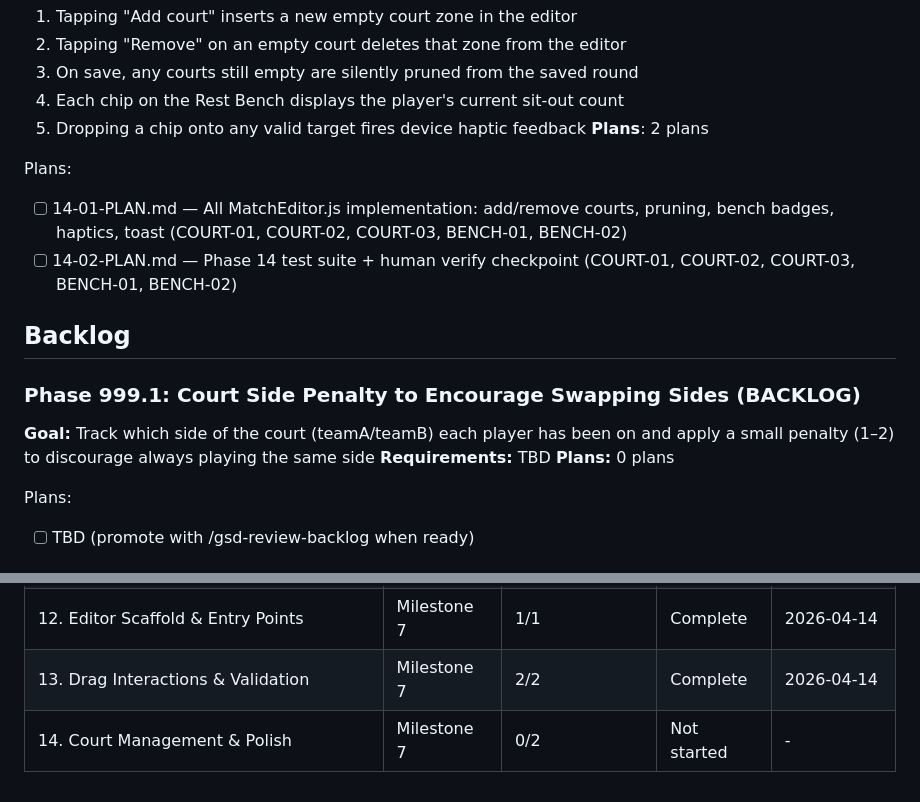
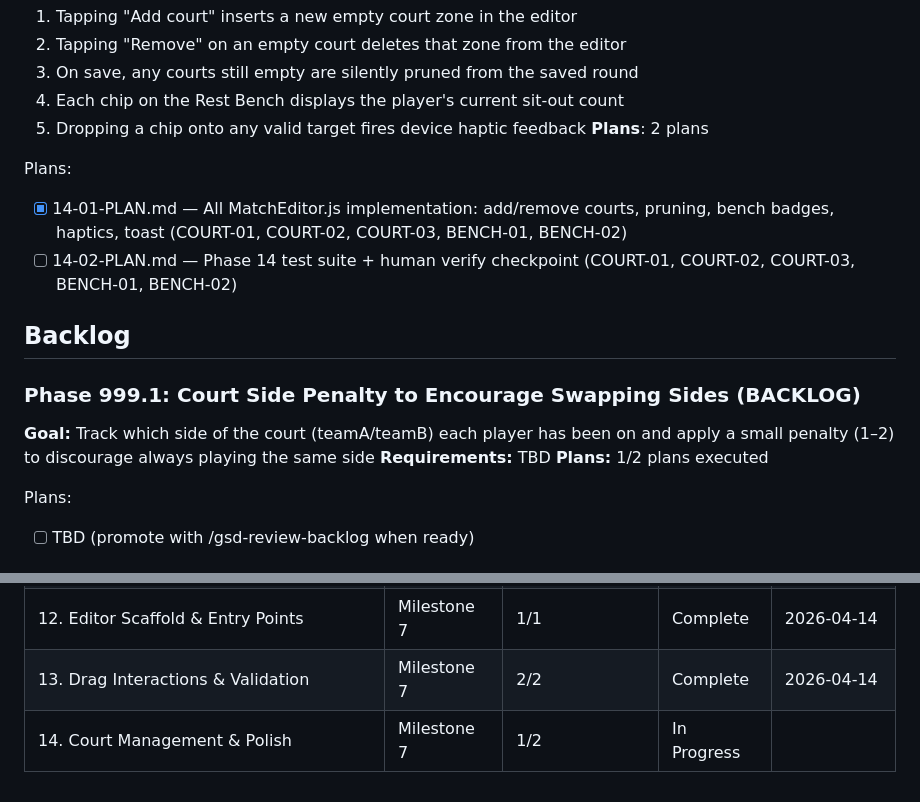
Before and after one commit to retnuh/pbsched, a Markdown page: .planning/ROADMAP.md, 2 parts joined by grey strips. GitHub-like rendering.

Commit message:
docs(phase-14): update tracking after wave 1

```diff
--- a/.planning/ROADMAP.md
+++ b/.planning/ROADMAP.md
@@ -85,7 +85,7 @@ Plans:
 **Plans**: 2 plans
 
 Plans:
-- [ ] 14-01-PLAN.md — All MatchEditor.js implementation: add/remove courts, pruning, bench badges, haptics, toast (COURT-01, COURT-02, COURT-03, BENCH-01, BENCH-02)
+- [x] 14-01-PLAN.md — All MatchEditor.js implementation: add/remove courts, pruning, bench badges, haptics, toast (COURT-01, COURT-02, COURT-03, BENCH-01, BENCH-02)
 - [ ] 14-02-PLAN.md — Phase 14 test suite + human verify checkpoint (COURT-01, COURT-02, COURT-03, BENCH-01, BENCH-02)
 
 ## Backlog
@@ -94,7 +94,7 @@ Plans:
 
 **Goal:** Track which side of the court (teamA/teamB) each player has been on and apply a small penalty (1–2) to discourage always playing the same side
 **Requirements:** TBD
-**Plans:** 0 plans
+**Plans:** 1/2 plans executed
 
 Plans:
 - [ ] TBD (promote with /gsd-review-backlog when ready)
@@ -109,4 +109,4 @@ Plans:
 | 11. Service Layer & Data Model | Milestone 7 | 1/1 | Complete | 2026-04-14 |
 | 12. Editor Scaffold & Entry Points | Milestone 7 | 1/1 | Complete | 2026-04-14 |
 | 13. Drag Interactions & Validation | Milestone 7 | 2/2 | Complete   | 2026-04-14 |
-| 14. Court Management & Polish | Milestone 7 | 0/2 | Not started | - |
+| 14. Court Management & Polish | Milestone 7 | 1/2 | In Progress|  |
```
